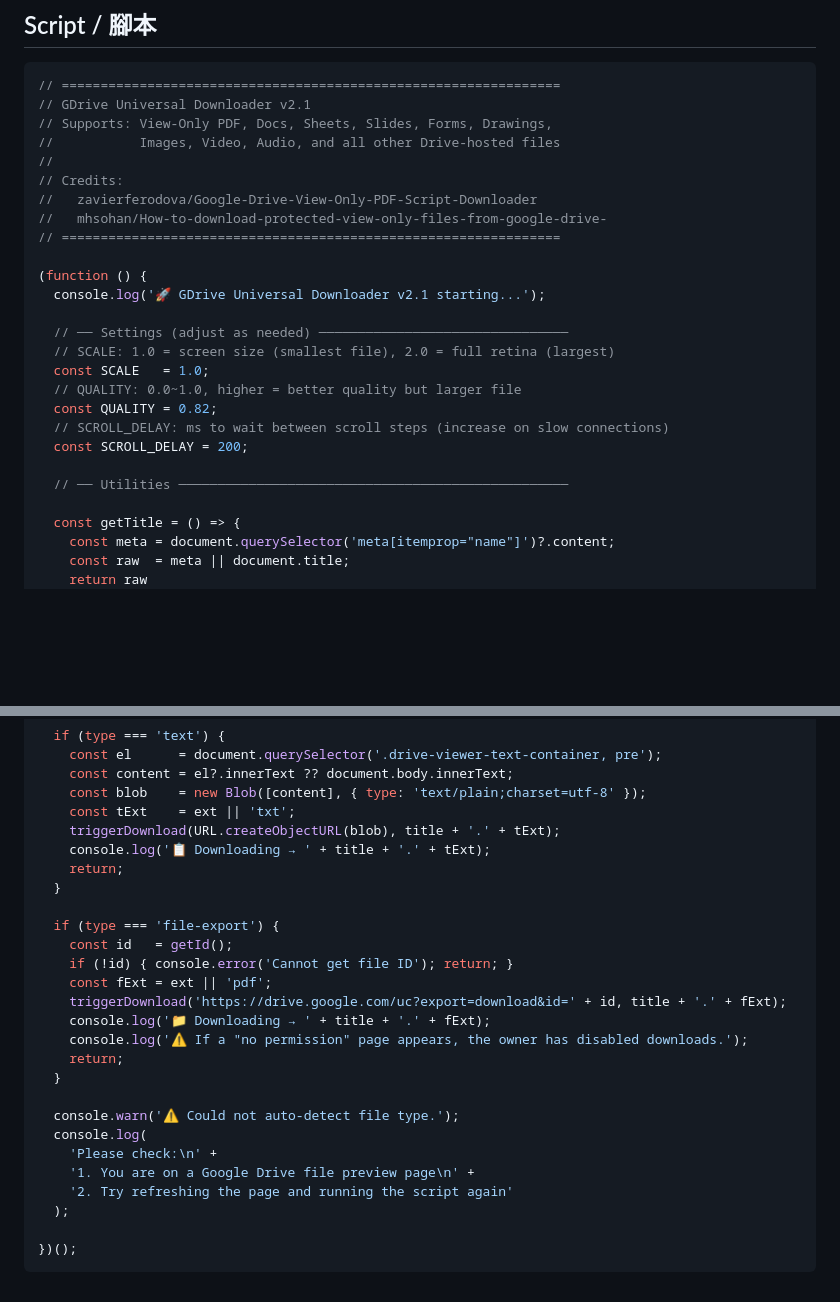
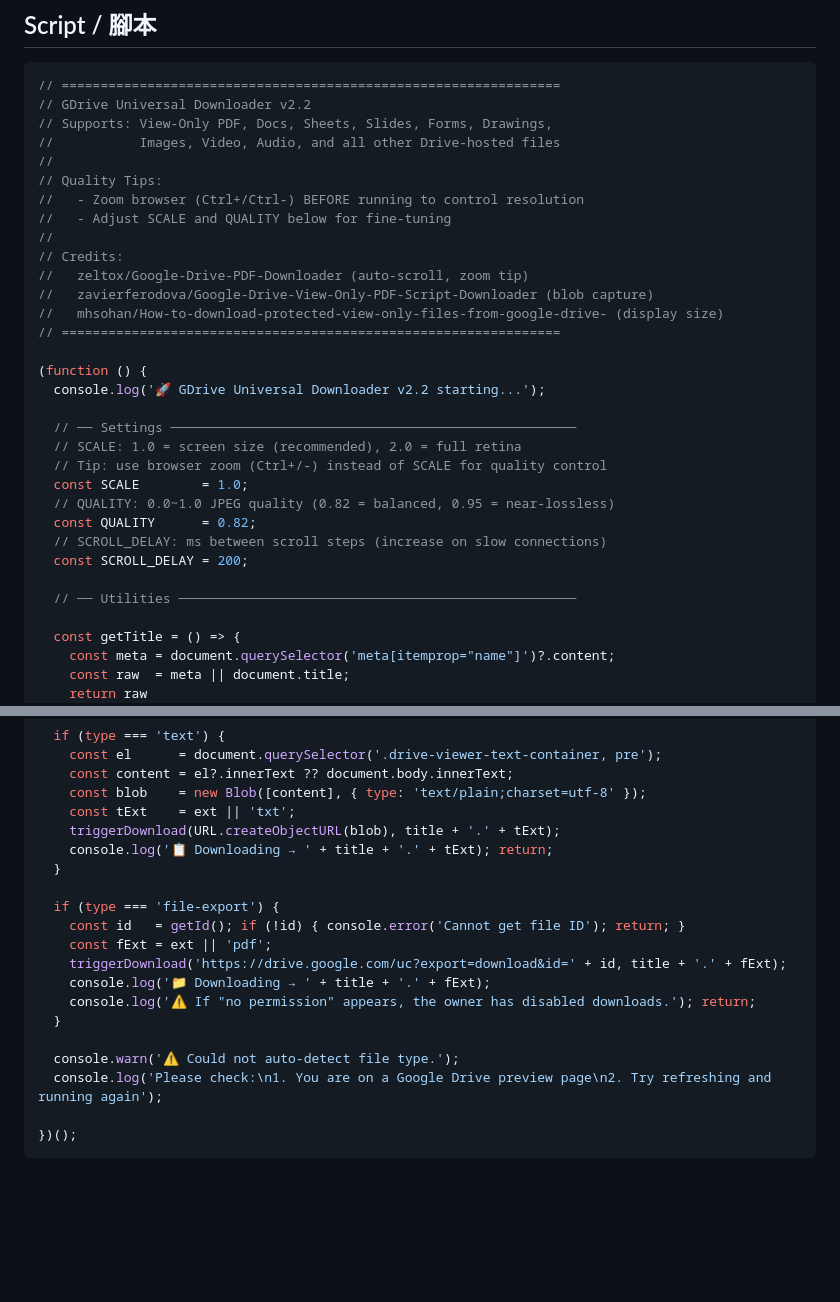
Before and after one commit to rudinyu/gdrive-universal-downloader, a Markdown page: README.md, 2 parts joined by grey strips. Drawn GitHub-style; blank space fills up the shorter version.

````diff
--- a/README.md
+++ b/README.md
@@ -130,27 +198,33 @@ Open the file preview in Google Drive, open Console, paste and run. It auto-dete
 
 ```javascript
 // ================================================================
-// GDrive Universal Downloader v2.1
+// GDrive Universal Downloader v2.2
 // Supports: View-Only PDF, Docs, Sheets, Slides, Forms, Drawings,
 //           Images, Video, Audio, and all other Drive-hosted files
 //
+// Quality Tips:
+//   - Zoom browser (Ctrl+/Ctrl-) BEFORE running to control resolution
+//   - Adjust SCALE and QUALITY below for fine-tuning
+//
 // Credits:
-//   zavierferodova/Google-Drive-View-Only-PDF-Script-Downloader
-//   mhsohan/How-to-download-protected-view-only-files-from-google-drive-
+//   zeltox/Google-Drive-PDF-Downloader (auto-scroll, zoom tip)
+//   zavierferodova/Google-Drive-View-Only-PDF-Script-Downloader (blob capture)
+//   mhsohan/How-to-download-protected-view-only-files-from-google-drive- (display size)
 // ================================================================
 
 (function () {
-  console.log('🚀 GDrive Universal Downloader v2.1 starting...');
+  console.log('🚀 GDrive Universal Downloader v2.2 starting...');
 
-  // ── Settings (adjust as needed) ────────────────────────────────
-  // SCALE: 1.0 = screen size (smallest file), 2.0 = full retina (largest)
-  const SCALE   = 1.0;
-  // QUALITY: 0.0~1.0, higher = better quality but larger file
-  const QUALITY = 0.82;
-  // SCROLL_DELAY: ms to wait between scroll steps (increase on slow connections)
+  // ── Settings ────────────────────────────────────────────────────
+  // SCALE: 1.0 = screen size (recommended), 2.0 = full retina
+  // Tip: use browser zoom (Ctrl+/-) instead of SCALE for quality control
+  const SCALE        = 1.0;
+  // QUALITY: 0.0~1.0 JPEG quality (0.82 = balanced, 0.95 = near-lossless)
+  const QUALITY      = 0.82;
+  // SCROLL_DELAY: ms between scroll steps (increase on slow connections)
   const SCROLL_DELAY = 200;
 
-  // ── Utilities ──────────────────────────────────────────────────
+  // ── Utilities ───────────────────────────────────────────────────
 
   const getTitle = () => {
     const meta = document.querySelector('meta[itemprop="name"]')?.content;
@@ -400,26 +449,19 @@ Open the file preview in Google Drive, open Console, paste and run. It auto-dete
     const blob    = new Blob([content], { type: 'text/plain;charset=utf-8' });
     const tExt    = ext || 'txt';
     triggerDownload(URL.createObjectURL(blob), title + '.' + tExt);
-    console.log('📋 Downloading → ' + title + '.' + tExt);
-    return;
+    console.log('📋 Downloading → ' + title + '.' + tExt); return;
   }
 
   if (type === 'file-export') {
-    const id   = getId();
-    if (!id) { console.error('Cannot get file ID'); return; }
+    const id   = getId(); if (!id) { console.error('Cannot get file ID'); return; }
     const fExt = ext || 'pdf';
     triggerDownload('https://drive.google.com/uc?export=download&id=' + id, title + '.' + fExt);
     console.log('📁 Downloading → ' + title + '.' + fExt);
-    console.log('⚠️ If a "no permission" page appears, the owner has disabled downloads.');
-    return;
+    console.log('⚠️ If "no permission" appears, the owner has disabled downloads.'); return;
   }
 
   console.warn('⚠️ Could not auto-detect file type.');
-  console.log(
-    'Please check:\n' +
-    '1. You are on a Google Drive file preview page\n' +
-    '2. Try refreshing the page and running the script again'
-  );
+  console.log('Please check:\n1. You are on a Google Drive preview page\n2. Try refreshing and running again');
 
 })();
 ```
````
Also changed, not shown: other parts of README.md (+121 -78 lines).
